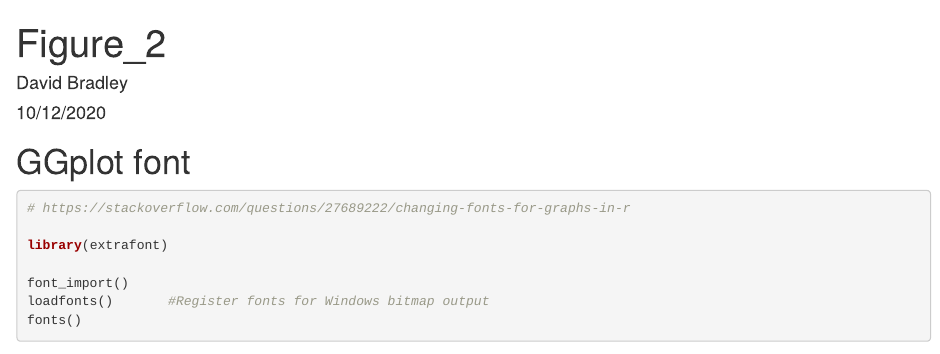
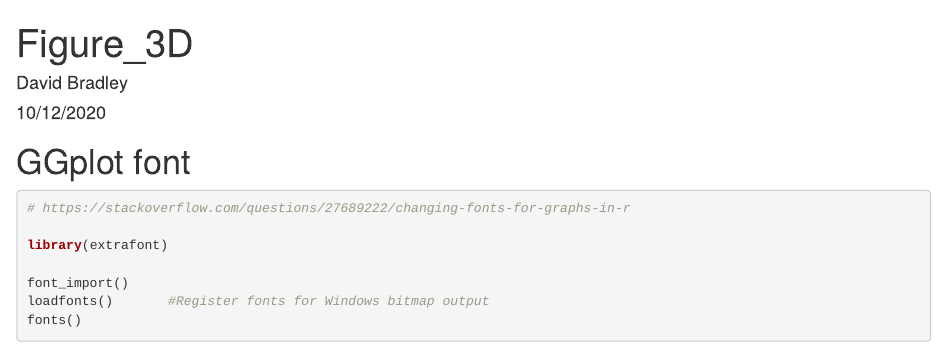
Before and after one commit to Landrylab/Bradley_2023_CK2, an R Markdown document (Figure_3/Figure_3D_github.Rmd): the page in a window 1100 px wide, from its top. Rendered offline with R 4.5, knitr and Pandoc, with nearby package versions; some code elsewhere in the file could not run offline; common packages that the code uses without loading them are loaded.

Commit message:
Update Figure_3D_github.Rmd

```diff
--- a/Figure_3/Figure_3D_github.Rmd
+++ b/Figure_3/Figure_3D_github.Rmd
@@ -1,5 +1,5 @@
 ---
-title: "Figure_2"
+title: "Figure_3D"
 author: "David Bradley"
 date: "10/12/2020"
 output: html_document
```
